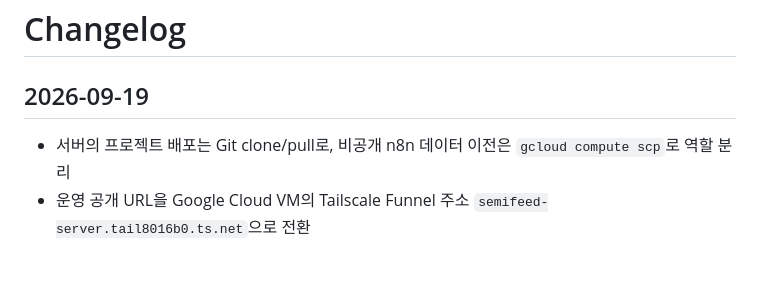
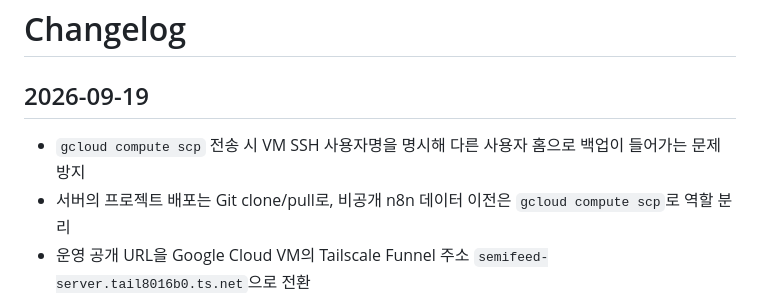
Before and after one commit to plt8172/Semifeed, a Markdown page: docs/CHANGELOG.md, the part around the change. Drawn GitHub-style; blank space fills up the shorter version.

```diff
--- a/docs/CHANGELOG.md
+++ b/docs/CHANGELOG.md
@@ -1,6 +1,7 @@
 # Changelog
 
 ## 2026-09-19
+- `gcloud compute scp` 전송 시 VM SSH 사용자명을 명시해 다른 사용자 홈으로 백업이 들어가는 문제 방지
 - 서버의 프로젝트 배포는 Git clone/pull로, 비공개 n8n 데이터 이전은 `gcloud compute scp`로 역할 분리
 - 운영 공개 URL을 Google Cloud VM의 Tailscale Funnel 주소 `semifeed-server.tail8016b0.ts.net`으로 전환
 - Google Cloud Debian VM에 Ubuntu Docker 저장소가 등록되지 않도록 배포판 자동 감지 및 복구 절차 보강
```
Also changed, not shown: README.md (+9 -2 lines).
